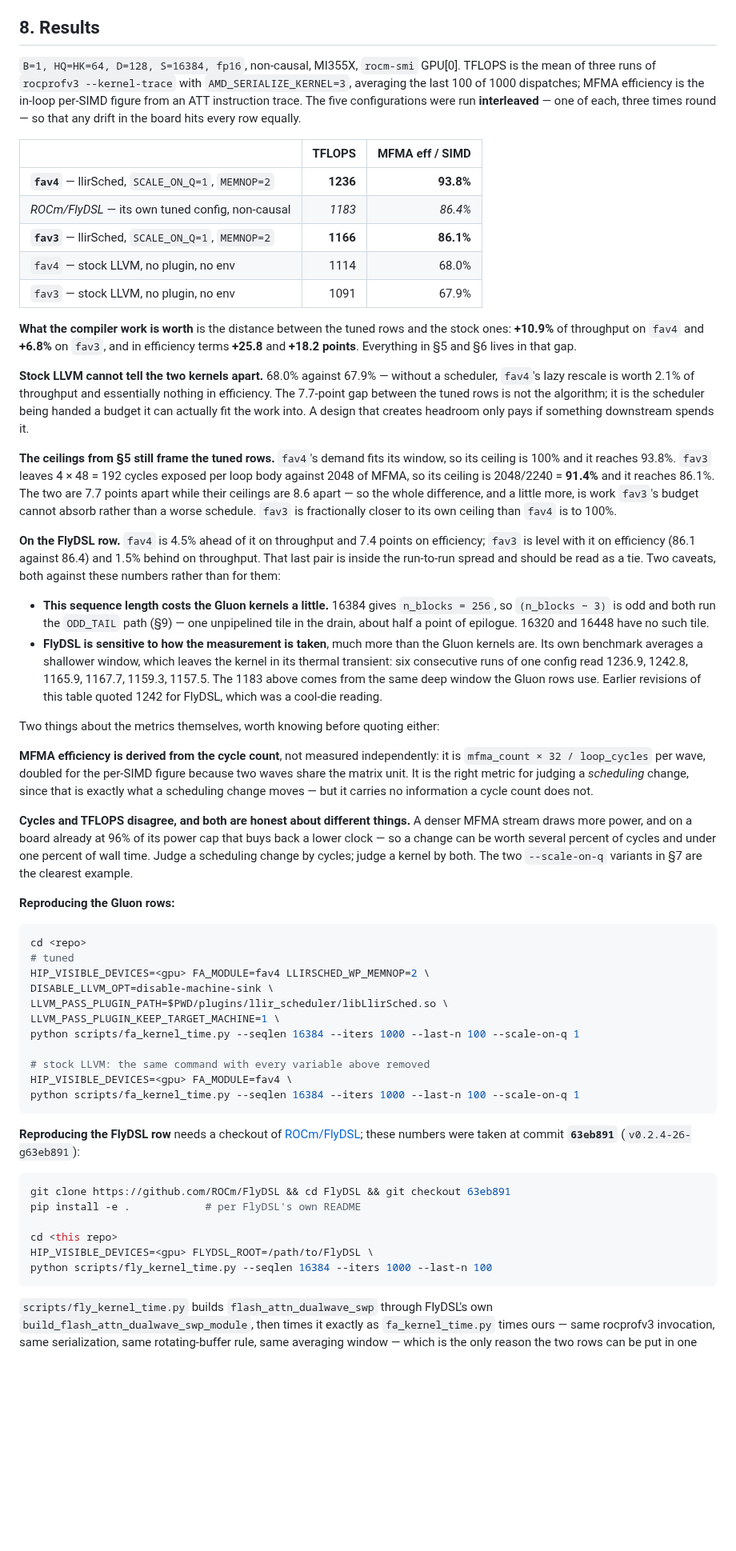
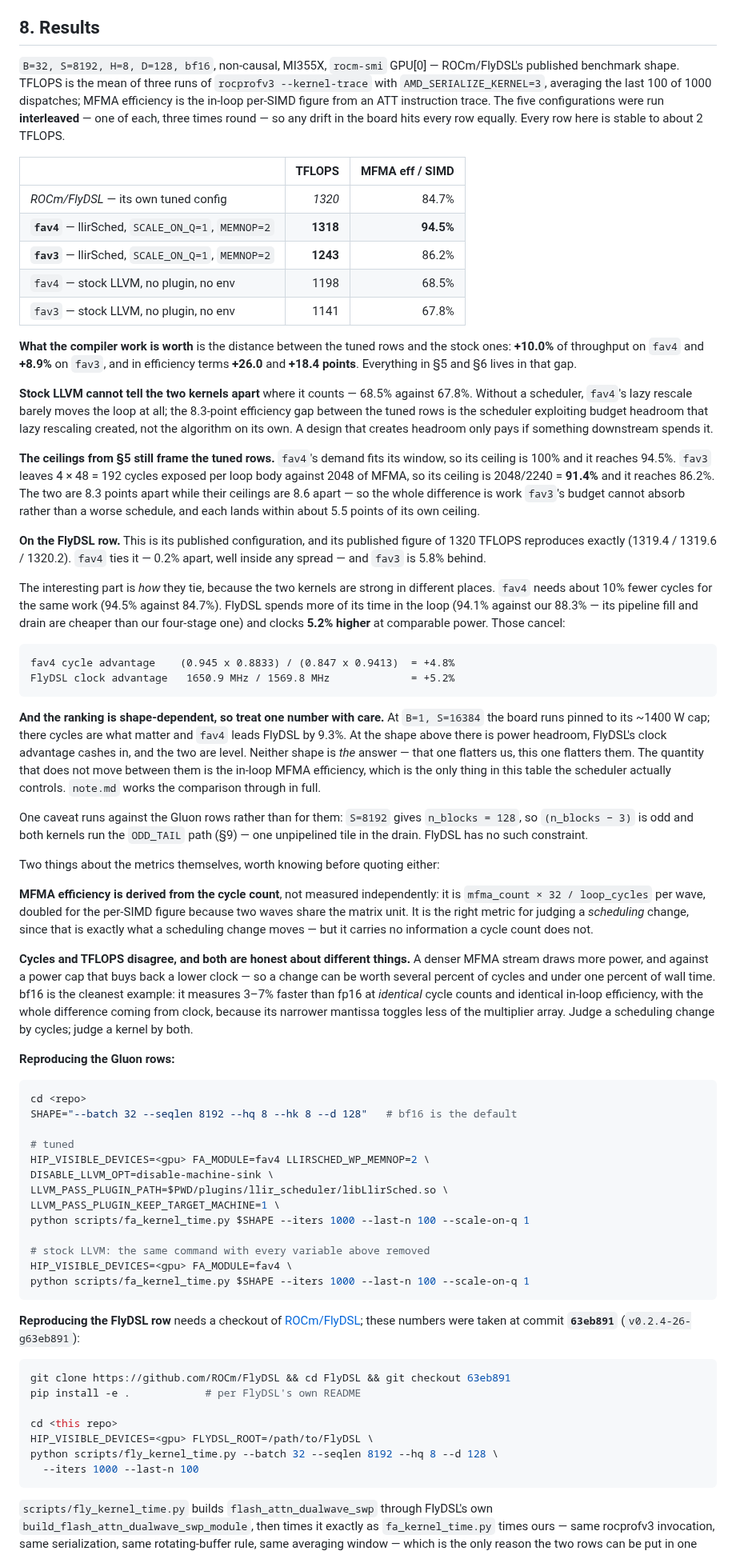
Before and after one commit to ROCm/gfx950-gluon-tutorials, a Markdown page: kernels/attention/README.md, the part around one of its changes. Shown at 80% size. GitHub-like rendering; blank space fills up the shorter version.

Commit message:
Results: report FlyDSL's published shape instead of ours
Section 8 measured B=1 S=16384, which the analysis in the previous commit showed
is the shape that flatters us -- the board runs pinned to its power cap there, so
cycle efficiency decides and fav4 leads by 9.3%. The table now reports
B=32 S=8192 H=8 D=128 bf16, which is FlyDSL's own published benchmark shape, has
power headroom, and is far steadier: every row holds to about 2 TFLOPS where B=1
gave a 34-point spread.

  ROCm/FlyDSL   1320   84.7%
  fav4 tuned    1318   94.5%
  fav3 tuned    1243   86.2%
  fav4 stock    1198   68.5%
  fav3 stock    1141   67.8%

FlyDSL's published figure of 1320 TFLOPS at this config reproduces exactly, which
the section says -- the point of the comparison is that it is fair, not that it is
favourable. fav4 ties it within 0.2%, and the section works through how two
kernels with opposite strengths arrive at the same number: fav4 needs ~10% fewer
cycles, FlyDSL spends more of its time in the loop (94.1% against our 88.3%) and
clocks 5.2% higher, and the two cancel to within a tenth of a percent.

It also says plainly that the ranking is shape-dependent and that neither shape is
the answer, since the previous table implied a general result from the one shape
that suited us.

The compiler-stack numbers move with the shape too: +10.0% on fav4 and +8.9% on
fav3 here, against +10.9% and +6.8% at B=1 S=16384. Reproduction commands are
updated for the new shape, and bf16 no longer needs stating since it is the
default. Section 7's table now carries its own shape and dtype label, so the two
tables are not read as one series.

Co-Authored-By: Claude Opus 5 (1M context) <noreply@anthropic.com>
Claude-Session: https://claude.ai/code/session_018fx71fxDC1Lok4QNsS462W

````diff
--- a/kernels/attention/README.md
+++ b/kernels/attention/README.md
@@ -497,50 +499,62 @@ restores the tighter numerics on either kernel.
 
 ## 8. Results
 
-`B=1, HQ=HK=64, D=128, S=16384, fp16`, non-causal, MI355X, `rocm-smi` GPU[0]. TFLOPS is the mean
-of three runs of `rocprofv3 --kernel-trace` with `AMD_SERIALIZE_KERNEL=3`, averaging the last 100
-of 1000 dispatches; MFMA efficiency is the in-loop per-SIMD figure from an ATT instruction trace.
-The five configurations were run **interleaved** — one of each, three times round — so that any
-drift in the board hits every row equally.
+`B=32, S=8192, H=8, D=128, bf16`, non-causal, MI355X, `rocm-smi` GPU[0] — ROCm/FlyDSL's published
+benchmark shape. TFLOPS is the mean of three runs of `rocprofv3 --kernel-trace` with
+`AMD_SERIALIZE_KERNEL=3`, averaging the last 100 of 1000 dispatches; MFMA efficiency is the
+in-loop per-SIMD figure from an ATT instruction trace. The five configurations were run
+**interleaved** — one of each, three times round — so any drift in the board hits every row
+equally. Every row here is stable to about 2 TFLOPS.
 
 | | TFLOPS | MFMA eff / SIMD |
 |---|---:|---:|
-| **`fav4`** — llirSched, `SCALE_ON_Q=1`, `MEMNOP=2` | **1236** | **93.8%** |
-| *ROCm/FlyDSL* — its own tuned config, non-causal | *1183* | *86.4%* |
-| **`fav3`** — llirSched, `SCALE_ON_Q=1`, `MEMNOP=2` | **1166** | **86.1%** |
-| `fav4` — stock LLVM, no plugin, no env | 1114 | 68.0% |
-| `fav3` — stock LLVM, no plugin, no env | 1091 | 67.9% |
+| *ROCm/FlyDSL* — its own tuned config | *1320* | 84.7% |
+| **`fav4`** — llirSched, `SCALE_ON_Q=1`, `MEMNOP=2` | **1318** | **94.5%** |
+| **`fav3`** — llirSched, `SCALE_ON_Q=1`, `MEMNOP=2` | **1243** | 86.2% |
+| `fav4` — stock LLVM, no plugin, no env | 1198 | 68.5% |
+| `fav3` — stock LLVM, no plugin, no env | 1141 | 67.8% |
 
 **What the compiler work is worth** is the distance between the tuned rows and the stock ones:
-**+10.9%** of throughput on `fav4` and **+6.8%** on `fav3`, and in efficiency terms **+25.8** and
-**+18.2 points**. Everything in §5 and §6 lives in that gap.
+**+10.0%** of throughput on `fav4` and **+8.9%** on `fav3`, and in efficiency terms **+26.0** and
+**+18.4 points**. Everything in §5 and §6 lives in that gap.
 
-**Stock LLVM cannot tell the two kernels apart.** 68.0% against 67.9% — without a scheduler,
-`fav4`'s lazy rescale is worth 2.1% of throughput and essentially nothing in efficiency. The
-7.7-point gap between the tuned rows is not the algorithm; it is the scheduler being handed a
-budget it can actually fit the work into. A design that creates headroom only pays if something
-downstream spends it.
+**Stock LLVM cannot tell the two kernels apart** where it counts — 68.5% against 67.8%. Without a
+scheduler, `fav4`'s lazy rescale barely moves the loop at all; the 8.3-point efficiency gap
+between the tuned rows is the scheduler exploiting budget headroom that lazy rescaling created,
+not the algorithm on its own. A design that creates headroom only pays if something downstream
+spends it.
 
 **The ceilings from §5 still frame the tuned rows.** `fav4`'s demand fits its window, so its
-ceiling is 100% and it reaches 93.8%. `fav3` leaves 4 × 48 = 192 cycles exposed per loop body
-against 2048 of MFMA, so its ceiling is 2048/2240 = **91.4%** and it reaches 86.1%. The two are
-7.7 points apart while their ceilings are 8.6 apart — so the whole difference, and a little more,
-is work `fav3`'s budget cannot absorb rather than a worse schedule. `fav3` is fractionally closer
-to its own ceiling than `fav4` is to 100%.
+ceiling is 100% and it reaches 94.5%. `fav3` leaves 4 × 48 = 192 cycles exposed per loop body
+against 2048 of MFMA, so its ceiling is 2048/2240 = **91.4%** and it reaches 86.2%. The two are
+8.3 points apart while their ceilings are 8.6 apart — so the whole difference is work `fav3`'s
+budget cannot absorb rather than a worse schedule, and each lands within about 5.5 points of its
+own ceiling.
 
-**On the FlyDSL row.** `fav4` is 4.5% ahead of it on throughput and 7.4 points on efficiency;
-`fav3` is level with it on efficiency (86.1 against 86.4) and 1.5% behind on throughput. That last
-pair is inside the run-to-run spread and should be read as a tie. Two caveats, both against these
-numbers rather than for them:
+**On the FlyDSL row.** This is its published configuration, and its published figure of 1320
+TFLOPS reproduces exactly (1319.4 / 1319.6 / 1320.2). `fav4` ties it — 0.2% apart, well inside
+any spread — and `fav3` is 5.8% behind.
 
-- **This sequence length costs the Gluon kernels a little.** 16384 gives `n_blocks = 256`, so
-  `(n_blocks − 3)` is odd and both run the `ODD_TAIL` path (§9) — one unpipelined tile in the
-  drain, about half a point of epilogue. 16320 and 16448 have no such tile.
-- **FlyDSL is sensitive to how the measurement is taken**, much more than the Gluon kernels are.
-  Its own benchmark averages a shallower window, which leaves the kernel in its thermal transient:
-  six consecutive runs of one config read 1236.9, 1242.8, 1165.9, 1167.7, 1159.3, 1157.5. The 1183
-  above comes from the same deep window the Gluon rows use. Earlier revisions of this table quoted
-  1242 for FlyDSL, which was a cool-die reading.
+The interesting part is *how* they tie, because the two kernels are strong in different places.
+`fav4` needs about 10% fewer cycles for the same work (94.5% against 84.7%). FlyDSL spends more of
+its time in the loop (94.1% against our 88.3% — its pipeline fill and drain are cheaper than our
+four-stage one) and clocks **5.2% higher** at comparable power. Those cancel:
+
+```
+fav4 cycle advantage    (0.945 x 0.8833) / (0.847 x 0.9413)  = +4.8%
+FlyDSL clock advantage   1650.9 MHz / 1569.8 MHz             = +5.2%
+```
+
+**And the ranking is shape-dependent, so treat one number with care.** At `B=1, S=16384` the board
+runs pinned to its ~1400 W cap; there cycles are what matter and `fav4` leads FlyDSL by 9.3%. At
+the shape above there is power headroom, FlyDSL's clock advantage cashes in, and the two are level.
+Neither shape is *the* answer — that one flatters us, this one flatters them. The quantity that
+does not move between them is the in-loop MFMA efficiency, which is the only thing in this table
+the scheduler actually controls. `note.md` works the comparison through in full.
+
+One caveat runs against the Gluon rows rather than for them: `S=8192` gives `n_blocks = 128`, so
+`(n_blocks − 3)` is odd and both kernels run the `ODD_TAIL` path (§9) — one unpipelined tile in the
+drain. FlyDSL has no such constraint.
 
 Two things about the metrics themselves, worth knowing before quoting either:
 
@@ -550,25 +564,28 @@ the matrix unit. It is the right metric for judging a *scheduling* change, since
 what a scheduling change moves — but it carries no information a cycle count does not.
 
 **Cycles and TFLOPS disagree, and both are honest about different things.** A denser MFMA stream
-draws more power, and on a board already at 96% of its power cap that buys back a lower clock — so
-a change can be worth several percent of cycles and under one percent of wall time. Judge a
-scheduling change by cycles; judge a kernel by both. The two `--scale-on-q` variants in §7 are the
-clearest example.
+draws more power, and against a power cap that buys back a lower clock — so a change can be worth
+several percent of cycles and under one percent of wall time. bf16 is the cleanest example: it
+measures 3–7% faster than fp16 at *identical* cycle counts and identical in-loop efficiency, with
+the whole difference coming from clock, because its narrower mantissa toggles less of the
+multiplier array. Judge a scheduling change by cycles; judge a kernel by both.
 
 **Reproducing the Gluon rows:**
 
 ```bash
 cd <repo>
+SHAPE="--batch 32 --seqlen 8192 --hq 8 --hk 8 --d 128"   # bf16 is the default
+
 # tuned
 HIP_VISIBLE_DEVICES=<gpu> FA_MODULE=fav4 LLIRSCHED_WP_MEMNOP=2 \
 DISABLE_LLVM_OPT=disable-machine-sink \
 LLVM_PASS_PLUGIN_PATH=$PWD/plugins/llir_scheduler/libLlirSched.so \
 LLVM_PASS_PLUGIN_KEEP_TARGET_MACHINE=1 \
-python scripts/fa_kernel_time.py --seqlen 16384 --iters 1000 --last-n 100 --scale-on-q 1
+python scripts/fa_kernel_time.py $SHAPE --iters 1000 --last-n 100 --scale-on-q 1
 
 # stock LLVM: the same command with every variable above removed
 HIP_VISIBLE_DEVICES=<gpu> FA_MODULE=fav4 \
-python scripts/fa_kernel_time.py --seqlen 16384 --iters 1000 --last-n 100 --scale-on-q 1
+python scripts/fa_kernel_time.py $SHAPE --iters 1000 --last-n 100 --scale-on-q 1
 ```
 
 **Reproducing the FlyDSL row** needs a checkout of [ROCm/FlyDSL](https://github.com/ROCm/FlyDSL);
@@ -580,7 +597,8 @@ pip install -e .            # per FlyDSL's own README
 
 cd <this repo>
 HIP_VISIBLE_DEVICES=<gpu> FLYDSL_ROOT=/path/to/FlyDSL \
-python scripts/fly_kernel_time.py --seqlen 16384 --iters 1000 --last-n 100
+python scripts/fly_kernel_time.py --batch 32 --seqlen 8192 --hq 8 --d 128 \
+  --iters 1000 --last-n 100
 ```
 
 `scripts/fly_kernel_time.py` builds `flash_attn_dualwave_swp` through FlyDSL's own
````
Also changed, not shown: other parts of kernels/attention/README.md (+6 -2 lines).
